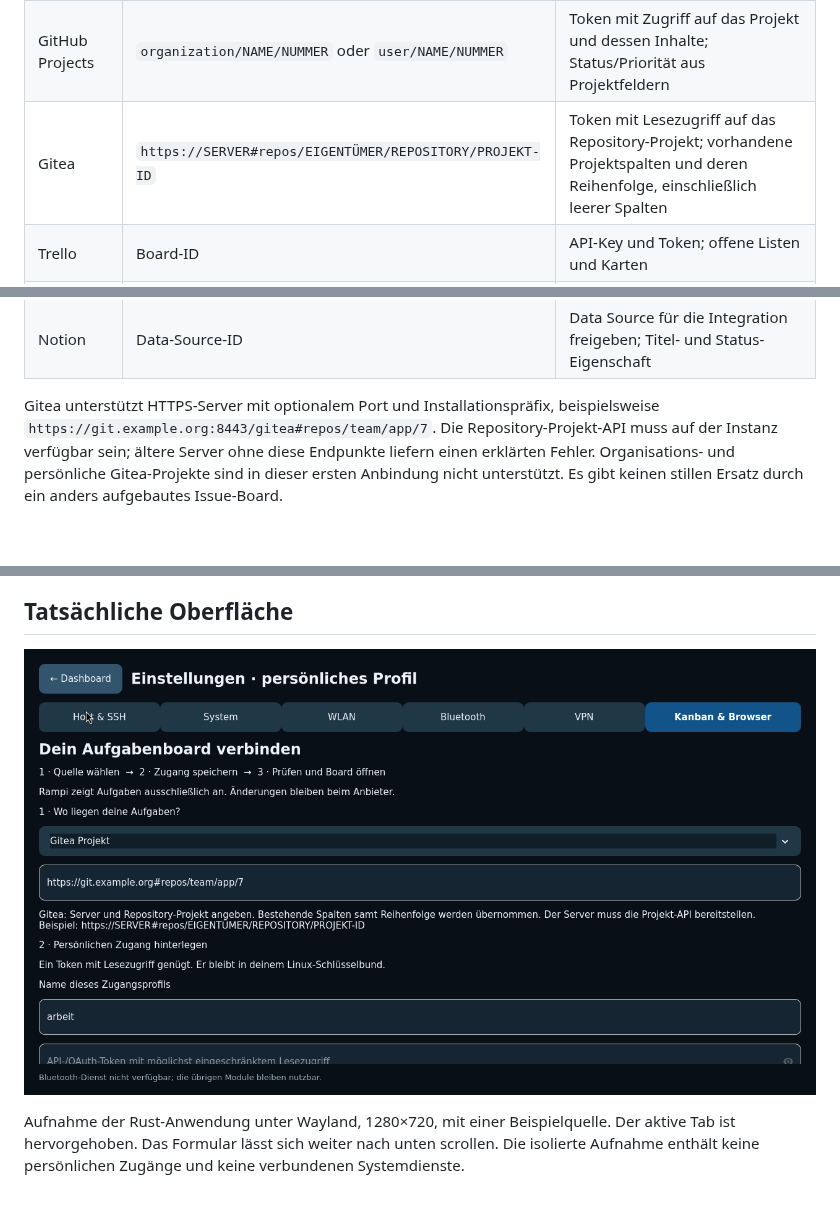
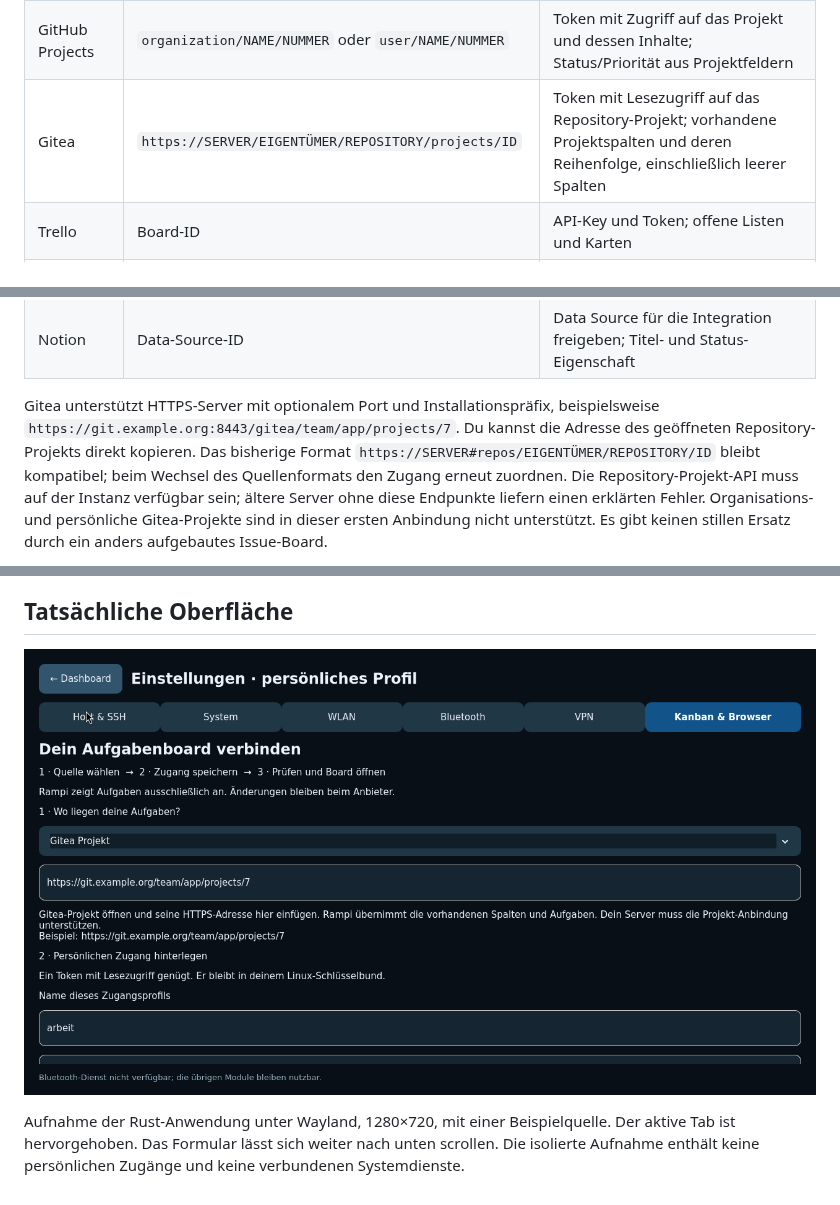
Before and after one commit to jtracht/rampi-os, a Markdown page: docs/KANBAN-NATIVE.de.md, 3 parts joined by grey strips. GitHub-like rendering; pictures changed too: docs/screenshots/gitea-guided-settings.png; blank space fills up the shorter version.

Commit message:
feat(kanban): accept copied Gitea project URLs

```diff
--- a/docs/KANBAN-NATIVE.de.md
+++ b/docs/KANBAN-NATIVE.de.md
@@ -19,7 +19,7 @@ Schritte und bleibt dabei im Rampi-Fenster. Aufgaben werden ausschließlich gele
 |---|---|---|
 | Lokale Datei | `~/aufgaben.json` | Kein Token; normalisiertes Board-JSON |
 | GitHub Projects | `organization/NAME/NUMMER` oder `user/NAME/NUMMER` | Token mit Zugriff auf das Projekt und dessen Inhalte; Status/Priorität aus Projektfeldern |
-| Gitea | `https://SERVER#repos/EIGENTÜMER/REPOSITORY/PROJEKT-ID` | Token mit Lesezugriff auf das Repository-Projekt; vorhandene Projektspalten und deren Reihenfolge, einschließlich leerer Spalten |
+| Gitea | `https://SERVER/EIGENTÜMER/REPOSITORY/projects/ID` | Token mit Lesezugriff auf das Repository-Projekt; vorhandene Projektspalten und deren Reihenfolge, einschließlich leerer Spalten |
 | Trello | Board-ID | API-Key und Token; offene Listen und Karten |
 | Jira Cloud | `https://SITE.atlassian.net#PROJEKT` | E-Mail und API-Token mit Issue-Lesezugriff |
 | Jira OAuth | `https://api.atlassian.com/ex/jira/CLOUD-UUID#PROJEKT` | OAuth-Token mit Issue-Lesezugriff; E-Mail leer lassen |
@@ -27,7 +27,10 @@ Schritte und bleibt dabei im Rampi-Fenster. Aufgaben werden ausschließlich gele
 | Notion | Data-Source-ID | Data Source für die Integration freigeben; Titel- und Status-Eigenschaft |
 
 Gitea unterstützt HTTPS-Server mit optionalem Port und Installationspräfix,
-beispielsweise `https://git.example.org:8443/gitea#repos/team/app/7`.
+beispielsweise `https://git.example.org:8443/gitea/team/app/projects/7`.
+Du kannst die Adresse des geöffneten Repository-Projekts direkt kopieren.
+Das bisherige Format `https://SERVER#repos/EIGENTÜMER/REPOSITORY/ID` bleibt
+kompatibel; beim Wechsel des Quellenformats den Zugang erneut zuordnen.
 Die Repository-Projekt-API muss auf der Instanz verfügbar sein; ältere Server
 ohne diese Endpunkte liefern einen erklärten Fehler. Organisations- und
 persönliche Gitea-Projekte sind in dieser ersten Anbindung nicht unterstützt.
```
Also changed, not shown: 4 other files.
